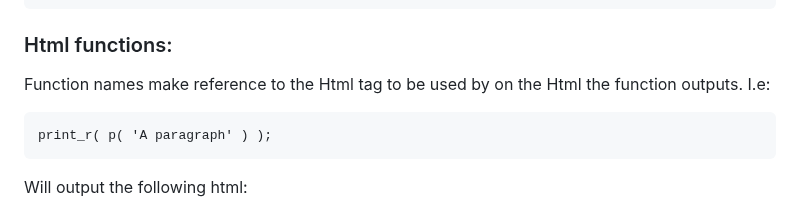
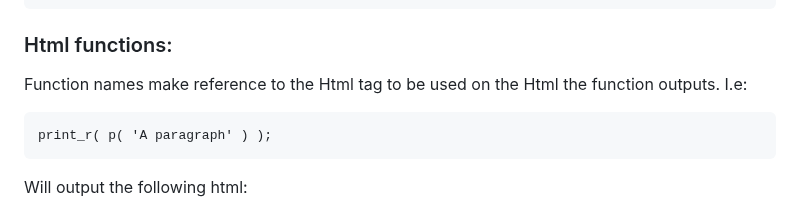
Before and after one commit to sebastopolys/GinsengHtml, a Markdown page: README.md, the part around the change. Drawn GitHub-style.

````diff
--- a/README.md
+++ b/README.md
@@ -61,7 +61,7 @@ class MyTemplateFileClass
 ```
 
 ### Html functions:
-Function names make reference to the Html tag to be used by on the Html the function outputs. I.e:
+Function names make reference to the Html tag to be used on the Html the function outputs. I.e:
 ```
 print_r( p( 'A paragraph' ) );
 ```
````
